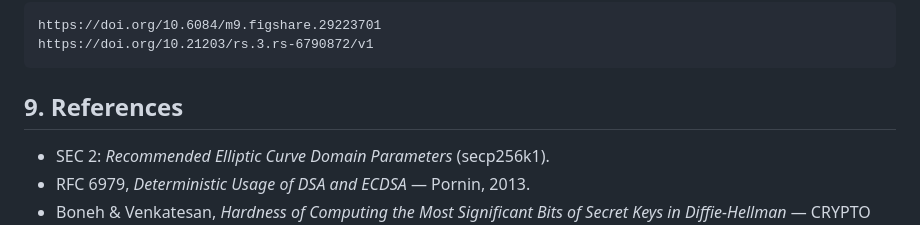
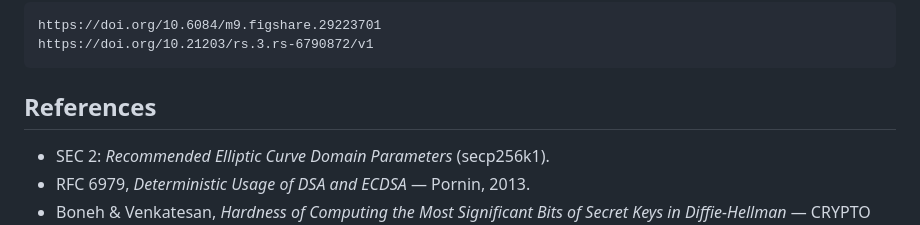
Before and after one commit to apolish/ECDSA-Research, a Markdown page: README.md, the part around the change. Rendered like a GitHub page.

Commit message:
CSL-16 Correct the minor mistakes in the files and scripts

````diff
--- a/README.md
+++ b/README.md
@@ -359,7 +359,7 @@ https://doi.org/10.6084/m9.figshare.29223701
 https://doi.org/10.21203/rs.3.rs-6790872/v1
 ```
 
-## 9. References
+## References
 
 * SEC 2: *Recommended Elliptic Curve Domain Parameters* (secp256k1).
 * RFC 6979, *Deterministic Usage of DSA and ECDSA* — Pornin, 2013.
````
